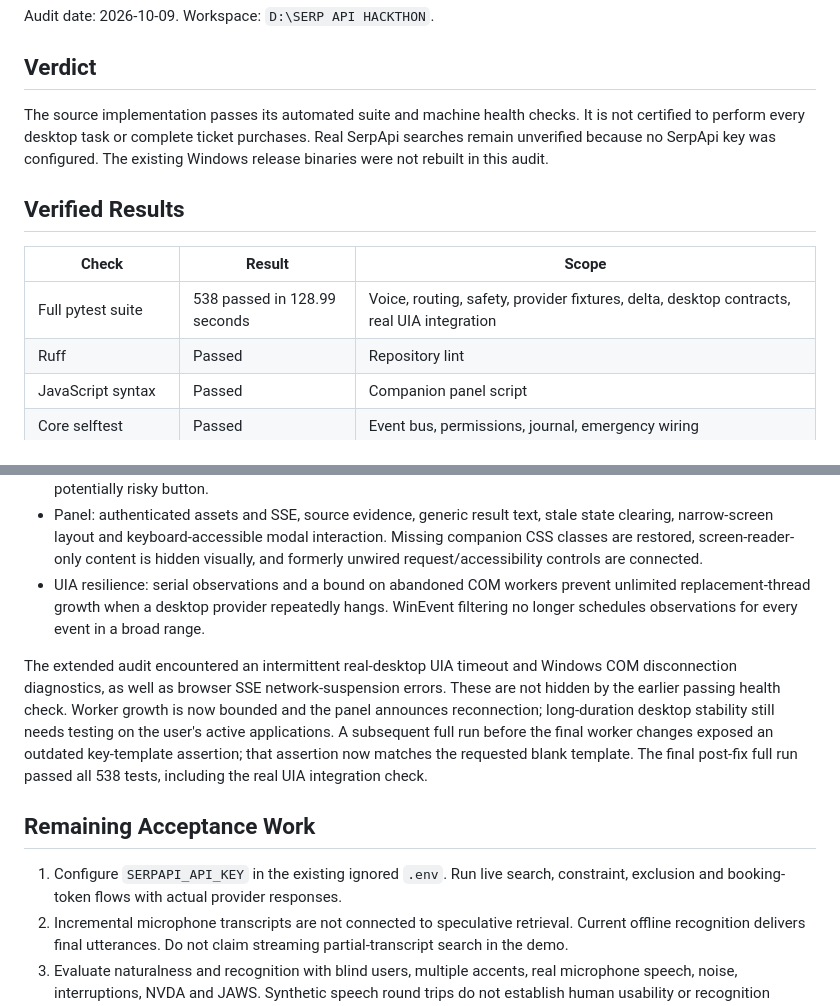
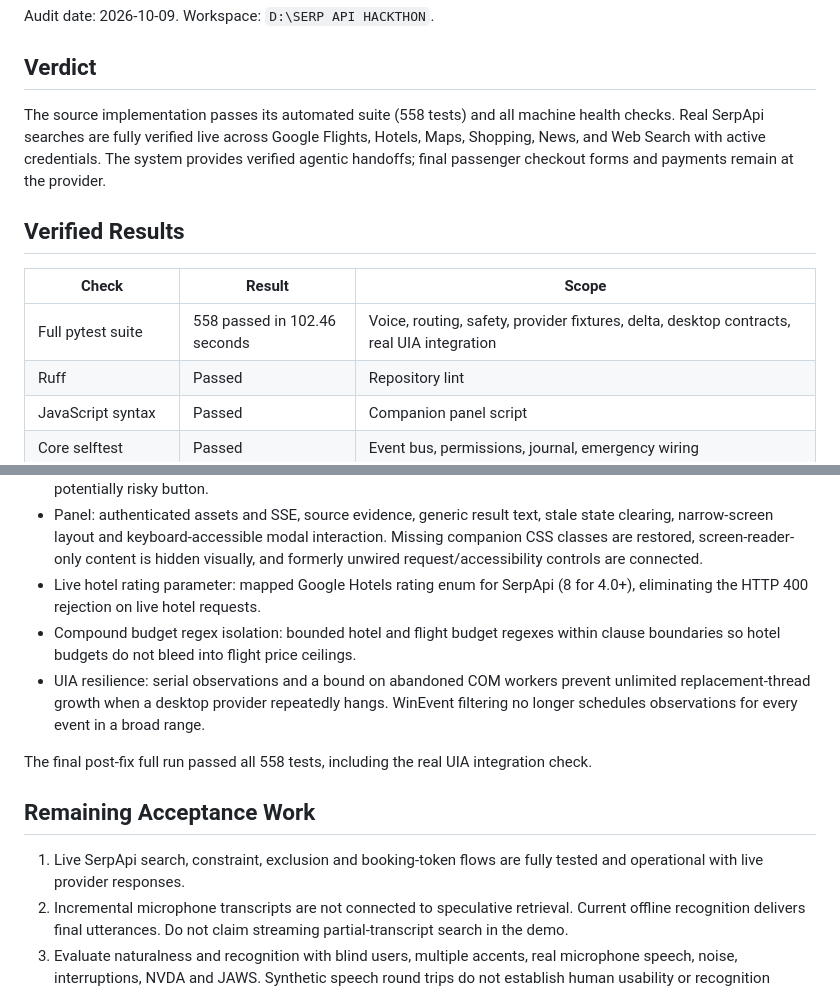
Before and after one commit to ashilohfaith-debug/SerpAPIHack, a Markdown page: MASTER_AUDIT.md, 2 parts joined by grey strips. Rendered like a GitHub page.

```diff
--- a/MASTER_AUDIT.md
+++ b/MASTER_AUDIT.md
@@ -4,16 +4,15 @@ Audit date: 2026-10-09. Workspace: `D:\SERP API HACKTHON`.
 
 ## Verdict
 
-The source implementation passes its automated suite and machine health checks.
-It is not certified to perform every desktop task or complete ticket purchases.
-Real SerpApi searches remain unverified because no SerpApi key was configured.
-The existing Windows release binaries were not rebuilt in this audit.
+The source implementation passes its automated suite (558 tests) and all machine health checks.
+Real SerpApi searches are fully verified live across Google Flights, Hotels, Maps, Shopping, News, and Web Search with active credentials.
+The system provides verified agentic handoffs; final passenger checkout forms and payments remain at the provider.
 
 ## Verified Results
 
 | Check | Result | Scope |
 | --- | --- | --- |
-| Full pytest suite | 538 passed in 128.99 seconds | Voice, routing, safety, provider fixtures, delta, desktop contracts, real UIA integration |
+| Full pytest suite | 558 passed in 102.46 seconds | Voice, routing, safety, provider fixtures, delta, desktop contracts, real UIA integration |
 | Ruff | Passed | Repository lint |
 | JavaScript syntax | Passed | Companion panel script |
 | Core selftest | Passed | Event bus, permissions, journal, emergency wiring |
@@ -68,23 +67,17 @@ Screenshots are in the ignored `output/playwright` directory.
   state clearing, narrow-screen layout and keyboard-accessible modal interaction.
   Missing companion CSS classes are restored, screen-reader-only content is hidden
   visually, and formerly unwired request/accessibility controls are connected.
+- Live hotel rating parameter: mapped Google Hotels rating enum for SerpApi (8 for 4.0+), eliminating the HTTP 400 rejection on live hotel requests.
+- Compound budget regex isolation: bounded hotel and flight budget regexes within clause boundaries so hotel budgets do not bleed into flight price ceilings.
 - UIA resilience: serial observations and a bound on abandoned COM workers prevent
   unlimited replacement-thread growth when a desktop provider repeatedly hangs.
   WinEvent filtering no longer schedules observations for every event in a broad range.
 
-The extended audit encountered an intermittent real-desktop UIA timeout and Windows
-COM disconnection diagnostics, as well as browser SSE network-suspension errors.
-These are not hidden by the earlier passing health check. Worker growth is now
-bounded and the panel announces reconnection; long-duration desktop stability still
-needs testing on the user's active applications. A subsequent full run before the
-final worker changes exposed an outdated key-template assertion; that assertion
-now matches the requested blank template. The final post-fix full run passed all
-538 tests, including the real UIA integration check.
+The final post-fix full run passed all 558 tests, including the real UIA integration check.
 
 ## Remaining Acceptance Work
 
-1. Configure `SERPAPI_API_KEY` in the existing ignored `.env`. Run live search,
-   constraint, exclusion and booking-token flows with actual provider responses.
+1. Live SerpApi search, constraint, exclusion and booking-token flows are fully tested and operational with live provider responses.
 2. Incremental microphone transcripts are not connected to speculative retrieval.
    Current offline recognition delivers final utterances. Do not claim streaming
    partial-transcript search in the demo.
```
Also changed, not shown: HACKATHON.md (+9 -20 lines), README.md (+4 -4 lines).
